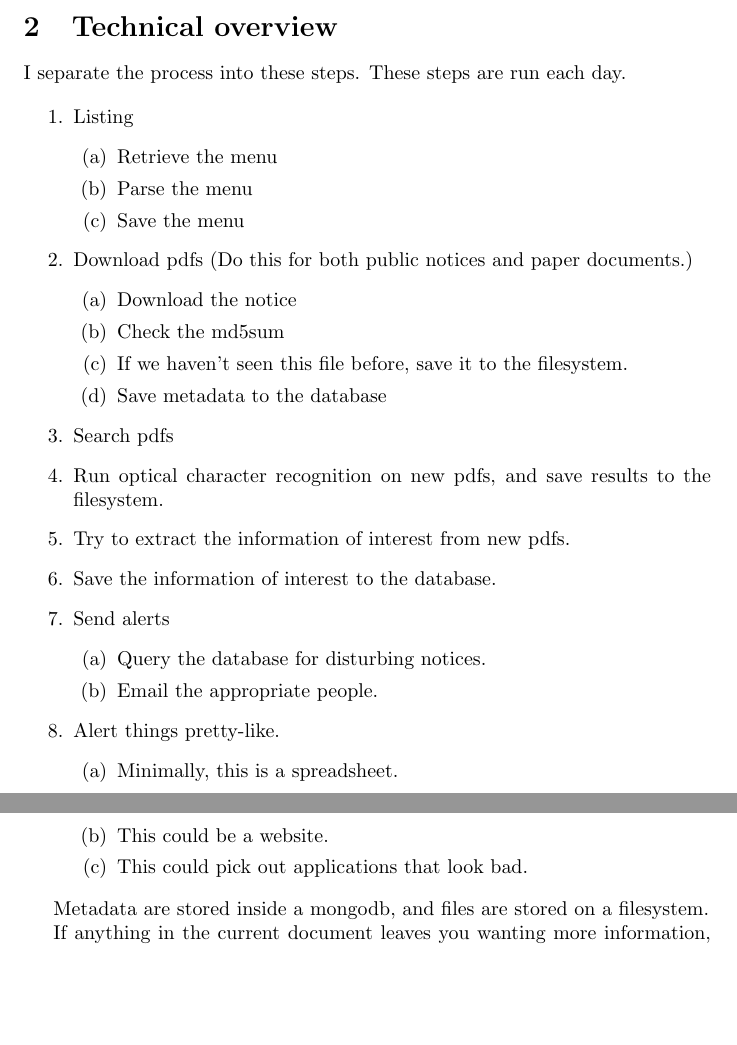
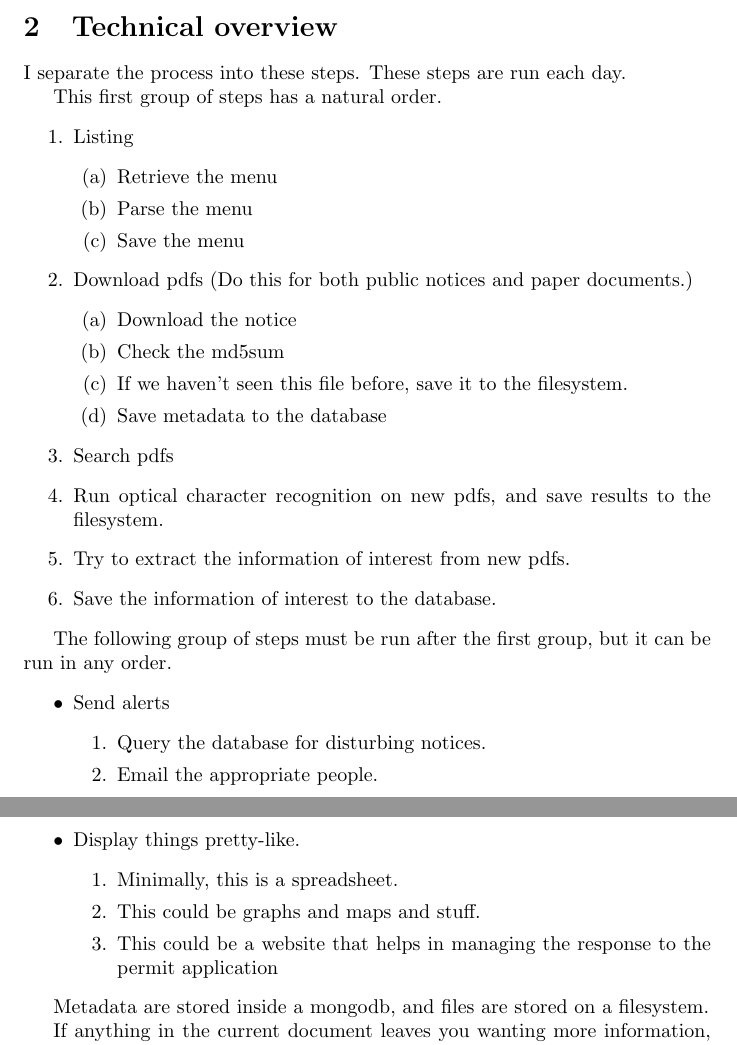
Before and after one commit to tlevine/wetlands, a LaTeX document (v2/readme.tex): two parts of pages 1 and 2 of 3, joined at a grey line, cut so that both start at the same text, the shorter picture padded with empty space. Compiled offline with pdfLaTeX.

Commit message:
more readme

```diff
--- a/v2/readme.tex
+++ b/v2/readme.tex
@@ -12,6 +12,7 @@
 \section{Technical overview}
 I separate the process into these steps. These steps are run each day.
 
+This first group of steps has a natural order.
 \begin{enumerate}
 \item Listing
   \begin{enumerate}
@@ -30,18 +31,24 @@ I separate the process into these steps. These steps are run each day.
   \item Run optical character recognition on new pdfs, and save results to the filesystem.
   \item Try to extract the information of interest from new pdfs.
   \item Save the information of interest to the database.
+\end{enumerate}
+
+The following group of steps must be run after the first group, but it can be
+run in any order.
+\begin{itemize}
 \item Send alerts
   \begin{enumerate}
   \item Query the database for disturbing notices.
   \item Email the appropriate people.
   \end{enumerate}
-\item Alert things pretty-like.
+\item Display things pretty-like.
   \begin{enumerate}
   \item Minimally, this is a spreadsheet.
-  \item This could be a website.
-  \item This could pick out applications that look bad.
+  \item This could be graphs and maps and stuff.
+  \item This could be a website that helps in managing the response to the
+  permit application
   \end{enumerate}
-\end{enumerate}
+\end{itemize}
 
 Metadata are stored inside a mongodb, and files are stored on a filesystem.
 
```
